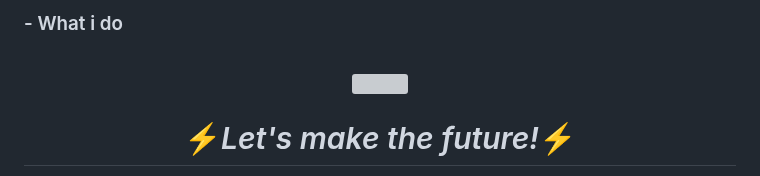
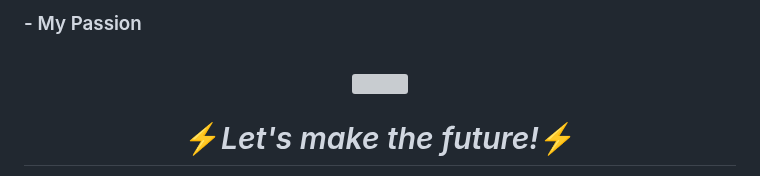
Before and after one commit to ryanMathram/ryanMathram, a Markdown page: README.md, the part around one of its changes. Rendered like a GitHub page; grey boxes are pictures that could not be loaded.

```diff
--- a/README.md
+++ b/README.md
@@ -34,6 +33,5 @@
 
- ### - What i do
-
+ ### - My Passion
 
 <br />
 
```
Also changed, not shown: other parts of README.md (+1 -2 lines).
